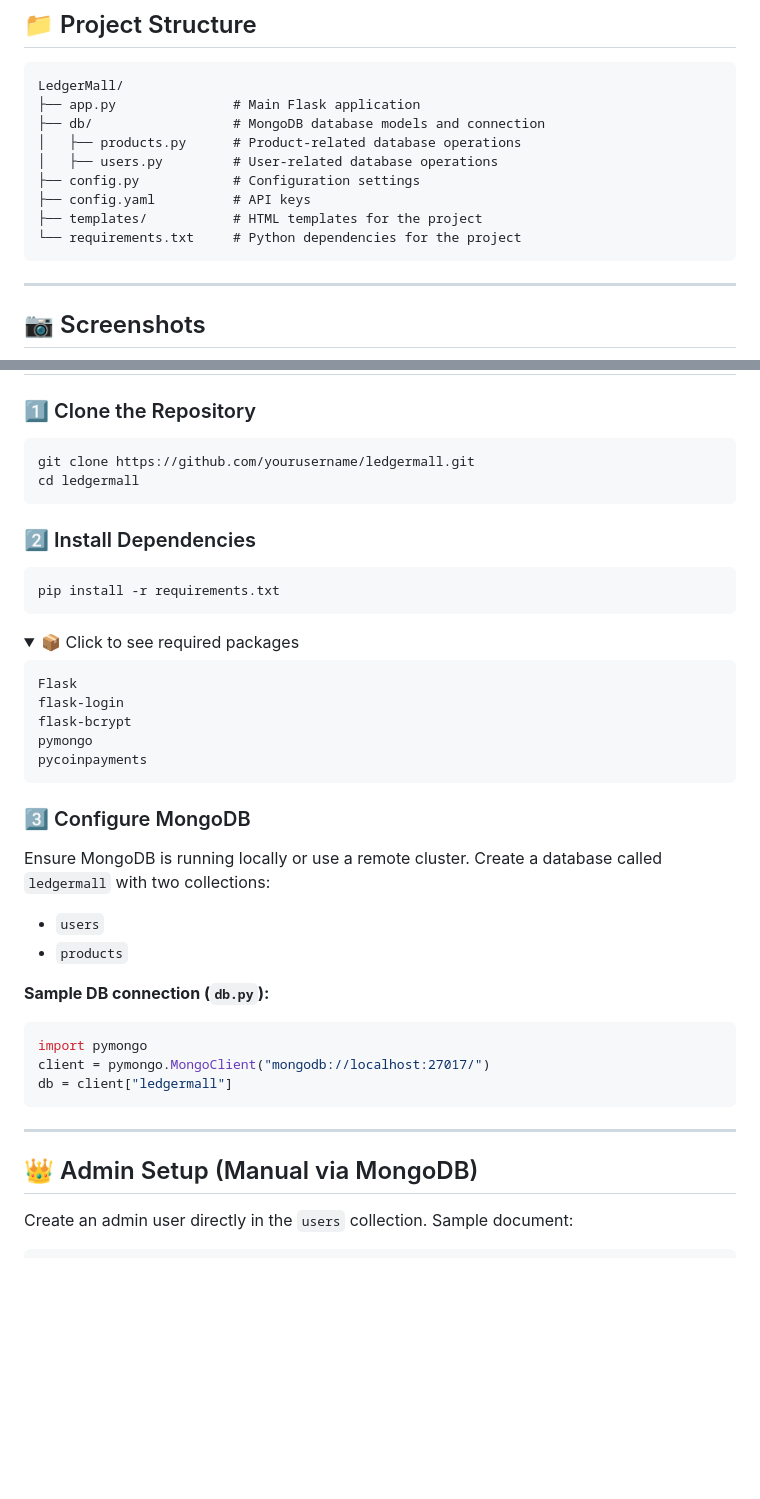
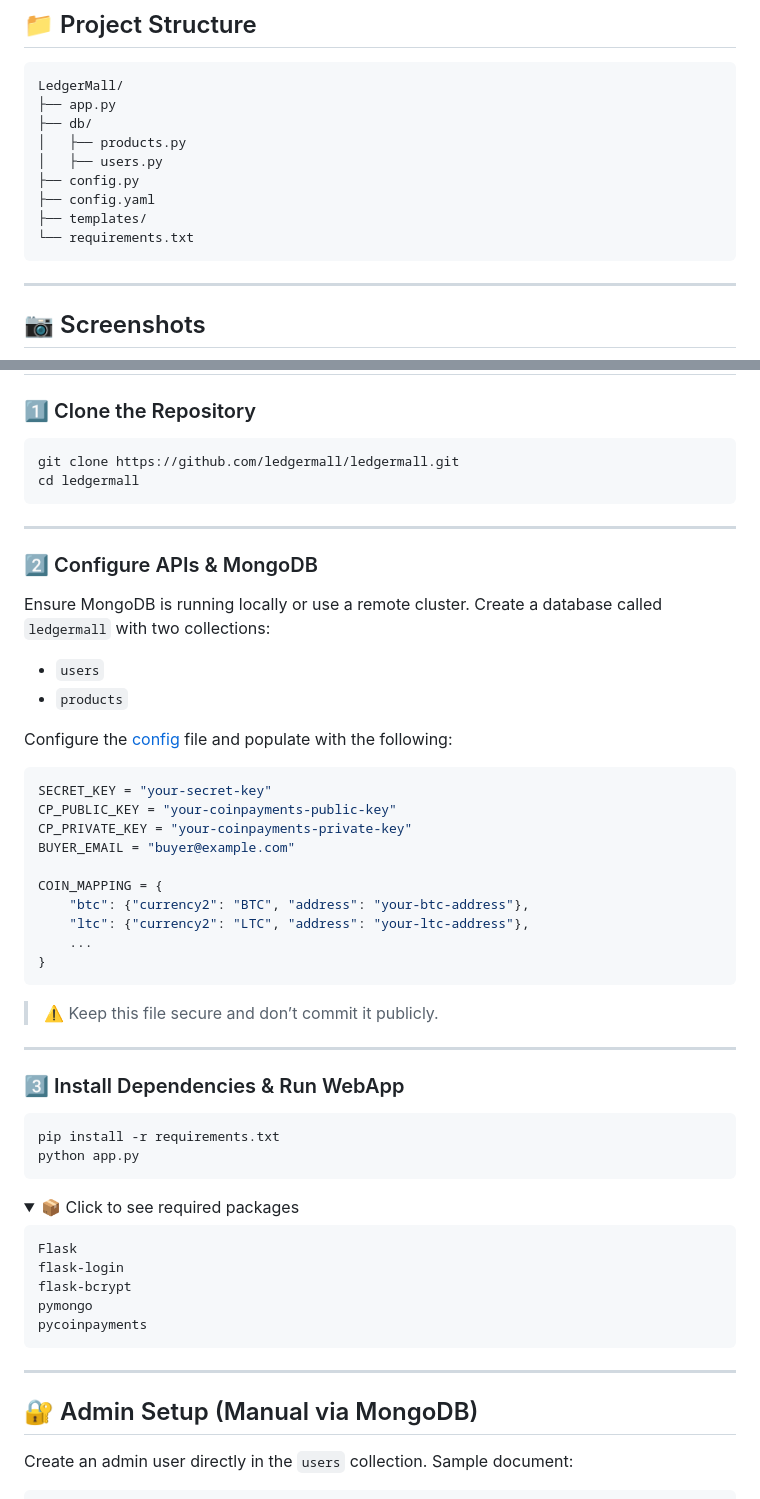
Before and after one commit to LedgerMall/LedgerMall, a Markdown page: README.md, 2 parts joined by grey strips. GitHub-like rendering; folded sections open; blank space fills up the shorter version.

Commit message:
fixed broken installation

````diff
--- a/README.md
+++ b/README.md
@@ -25,14 +25,14 @@
 
 ```
 LedgerMall/
-├── app.py               # Main Flask application
-├── db/                  # MongoDB database models and connection
-│   ├── products.py      # Product-related database operations
-│   ├── users.py         # User-related database operations
-├── config.py            # Configuration settings
-├── config.yaml          # API keys
-├── templates/           # HTML templates for the project
-└── requirements.txt     # Python dependencies for the project
+├── app.py
+├── db/
+│   ├── products.py
+│   ├── users.py
+├── config.py
+├── config.yaml
+├── templates/
+└── requirements.txt
 ```
 
 ---
@@ -50,14 +50,40 @@ LedgerMall/
 ### 1️⃣ Clone the Repository
 
 ```bash
-git clone https://github.com/yourusername/ledgermall.git
+git clone https://github.com/ledgermall/ledgermall.git
 cd ledgermall
 ```
+---
 
-### 2️⃣ Install Dependencies
+### 2️⃣ Configure APIs & MongoDB
+
+Ensure MongoDB is running locally or use a remote cluster. Create a database called `ledgermall` with two collections:
+- `users`
+- `products`
+
+Configure the [config](config.yaml) file and populate with the following:
+
+```python
+SECRET_KEY = "your-secret-key"
+CP_PUBLIC_KEY = "your-coinpayments-public-key"
+CP_PRIVATE_KEY = "your-coinpayments-private-key"
+BUYER_EMAIL = "buyer@example.com"
+
+COIN_MAPPING = {
+    "btc": {"currency2": "BTC", "address": "your-btc-address"},
+    "ltc": {"currency2": "LTC", "address": "your-ltc-address"},
+    ...
+}
+```
+> ⚠️ Keep this file secure and don’t commit it publicly.
+
+---
+
+### 3️⃣ Install Dependencies & Run WebApp
 
 ```bash
 pip install -r requirements.txt
+python app.py
 ```
 
 <details>
@@ -70,27 +96,11 @@ flask-bcrypt
 pymongo
 pycoinpayments
 ```
-
 </details>
-
-### 3️⃣ Configure MongoDB
-
-Ensure MongoDB is running locally or use a remote cluster. Create a database called `ledgermall` with two collections:
-
-- `users`
-- `products`
-
-**Sample DB connection (`db.py`):**
-
-```python
-import pymongo
-client = pymongo.MongoClient("mongodb://localhost:27017/")
-db = client["ledgermall"]
-```
 
 ---
 
-## 👑 Admin Setup (Manual via MongoDB)
+## 🔐 Admin Setup (Manual via MongoDB)
 
 Create an admin user directly in the `users` collection. Sample document:
 
````
Also changed, not shown: other parts of README.md (+0 -21 lines).
